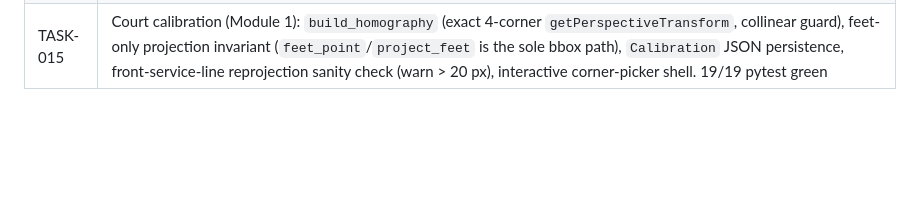
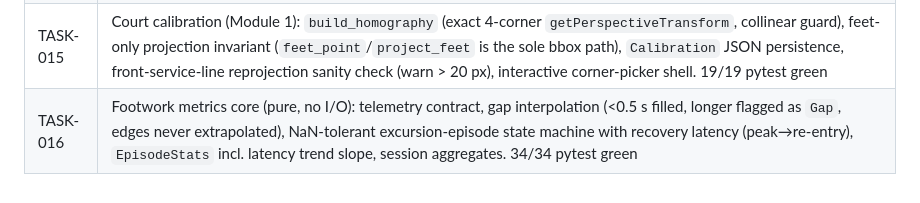
Before and after one commit to sirarthur2479/BadmintonApp, a Markdown page: UPDATES.md, the part around the change. Rendered like a GitHub page; blank space fills up the shorter version.

Commit message:
chore(TASK-016): archive task, update status docs
Co-Authored-By: Claude Fable 5 <noreply@anthropic.com>
Claude-Session: https://claude.ai/code/session_01Gfqg6f27b9p6VYhMcbHb45

```diff
--- a/UPDATES.md
+++ b/UPDATES.md
@@ -19,3 +19,4 @@
 | TASK-013 | Markdown export: pure `ExportService` (`sessionToMarkdown` in the plan's ★-format incl. legacy sessions, `bulkExport` with inclusive range + chronological order + count header), `ExportScreen` (date range, live count, disabled-at-zero share button) reachable from history app bar, edit-mode share button (`share_plus`). Closes the log-session-part-a use-case. 124/124 suite green |
 | TASK-014 | `badminton_track/` scaffold: hatchling src-layout package (heavy ML deps as opt-in extras so pytest runs headless), court geometry model in metres (corners, front-service intersections, near-half polygon), strict pydantic `TrackConfig` + checked-in `config.yaml` (qwen3:8b coach default), privacy gitignores. 9/9 pytest green |
 | TASK-015 | Court calibration (Module 1): `build_homography` (exact 4-corner `getPerspectiveTransform`, collinear guard), feet-only projection invariant (`feet_point`/`project_feet` is the sole bbox path), `Calibration` JSON persistence, front-service-line reprojection sanity check (warn > 20 px), interactive corner-picker shell. 19/19 pytest green |
+| TASK-016 | Footwork metrics core (pure, no I/O): telemetry contract, gap interpolation (<0.5 s filled, longer flagged as `Gap`, edges never extrapolated), NaN-tolerant excursion-episode state machine with recovery latency (peak→re-entry), `EpisodeStats` incl. latency trend slope, session aggregates. 34/34 pytest green |
```
Also changed, not shown: backlog/done/TASK-016-footwork-metrics-pure.md (renamed from backlog/tasks/TASK-016-footwork-metrics-pure.md).
